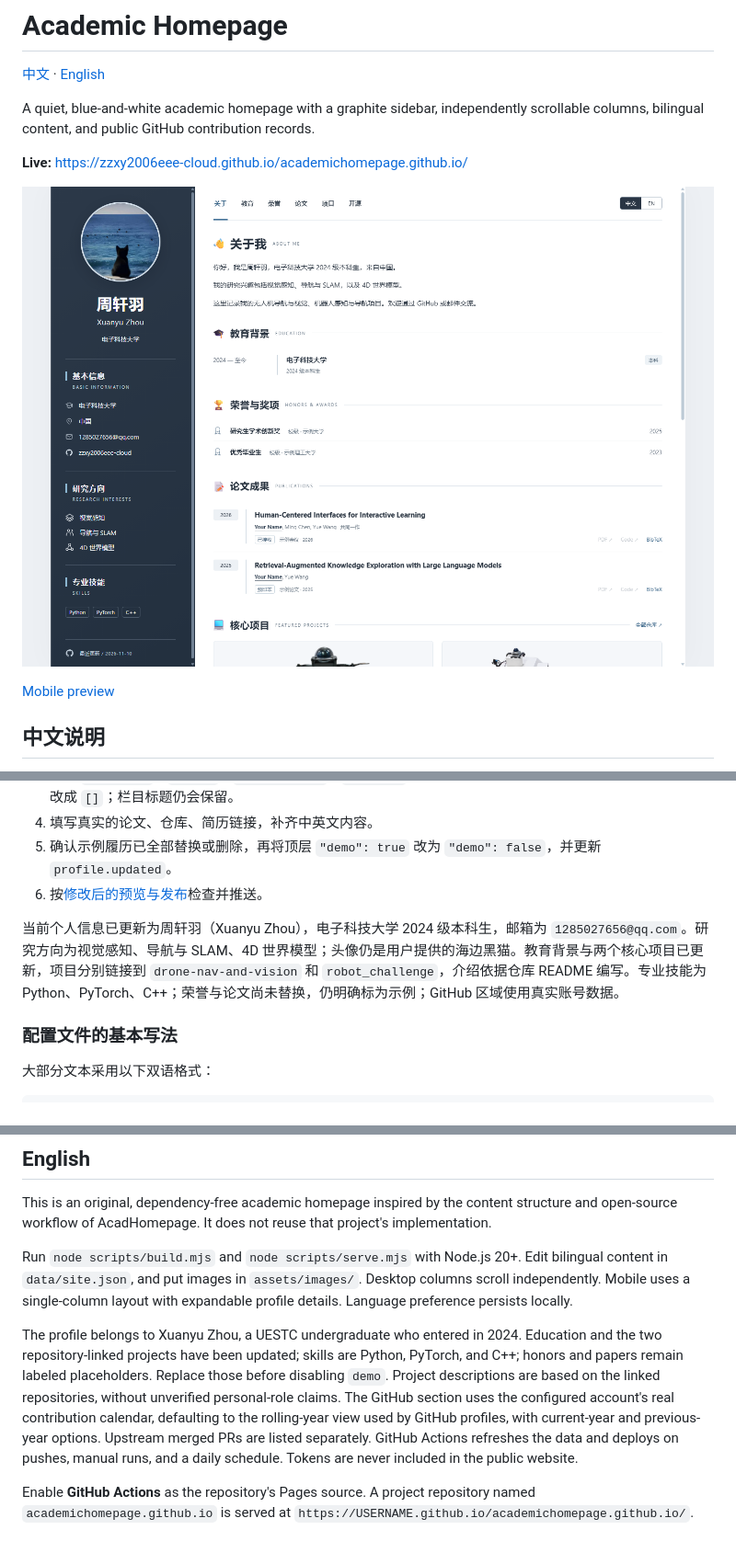
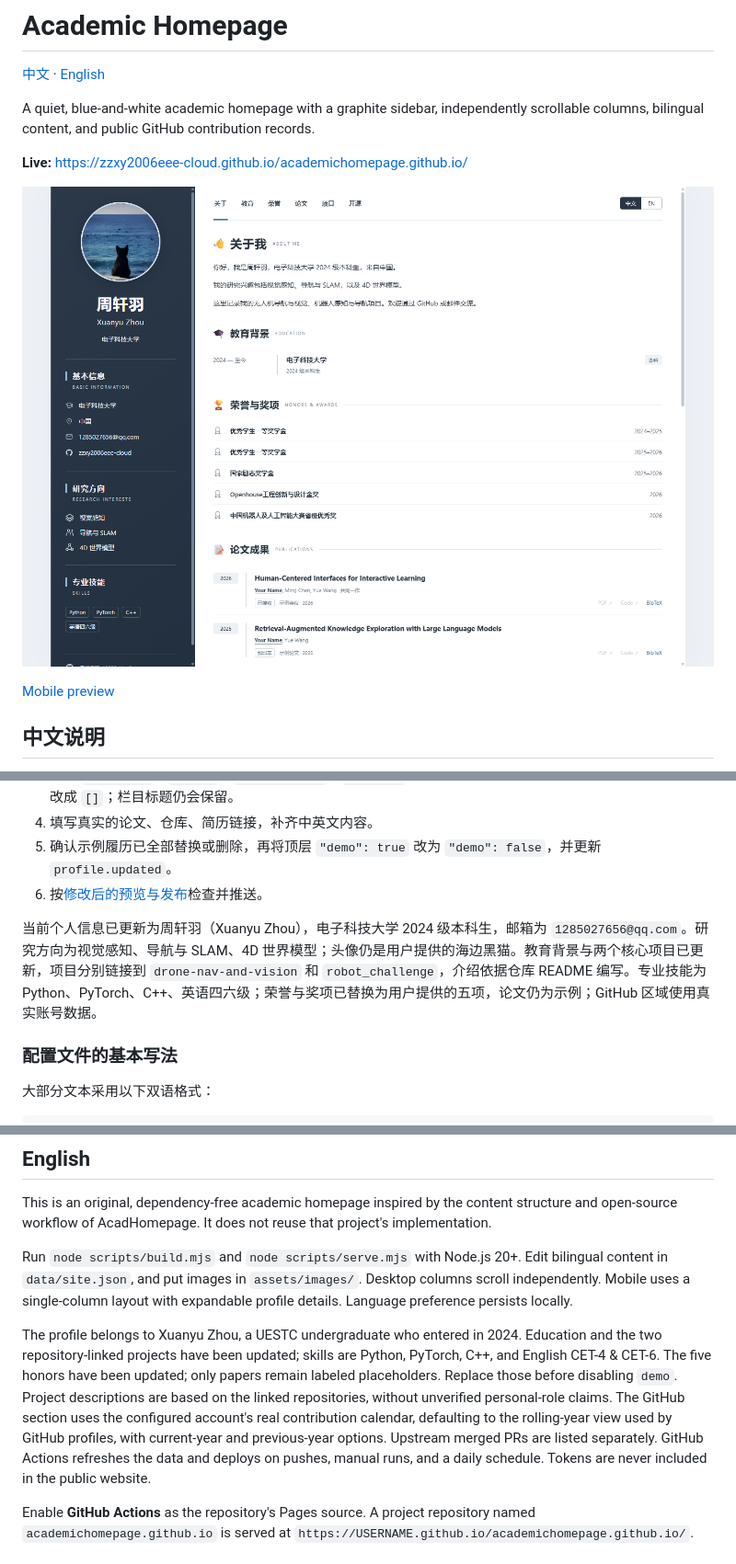
Before and after one commit to zzxy2006eee-cloud/academichomepage.github.io, a Markdown page: README.md, 3 parts joined by grey strips. Shown at 92% size. GitHub-like rendering; pictures changed too: docs/desktop-preview.png.

Commit message:
Update five honors and add English CET-4 and CET-6 skill

```diff
--- a/README.md
+++ b/README.md
@@ -97,7 +97,7 @@ node scripts/serve.mjs
 5. 确认示例履历已全部替换或删除，再将顶层 `"demo": true` 改为 `"demo": false`，并更新 `profile.updated`。
 6. 按[修改后的预览与发布](#修改后的预览与发布)检查并推送。
 
-当前个人信息已更新为周轩羽（Xuanyu Zhou），电子科技大学 2024 级本科生，邮箱为 `1285027656@qq.com`。研究方向为视觉感知、导航与 SLAM、4D 世界模型；头像仍是用户提供的海边黑猫。教育背景与两个核心项目已更新，项目分别链接到 `drone-nav-and-vision` 和 `robot_challenge`，介绍依据仓库 README 编写。专业技能为 Python、PyTorch、C++；荣誉与论文尚未替换，仍明确标为示例；GitHub 区域使用真实账号数据。
+当前个人信息已更新为周轩羽（Xuanyu Zhou），电子科技大学 2024 级本科生，邮箱为 `1285027656@qq.com`。研究方向为视觉感知、导航与 SLAM、4D 世界模型；头像仍是用户提供的海边黑猫。教育背景与两个核心项目已更新，项目分别链接到 `drone-nav-and-vision` 和 `robot_challenge`，介绍依据仓库 README 编写。专业技能为 Python、PyTorch、C++、英语四六级；荣誉与奖项已替换为用户提供的五项，论文仍为示例；GitHub 区域使用真实账号数据。
 
 ### 配置文件的基本写法
 
@@ -384,7 +384,7 @@ This is an original, dependency-free academic homepage inspired by the content s
 
 Run `node scripts/build.mjs` and `node scripts/serve.mjs` with Node.js 20+. Edit bilingual content in `data/site.json`, and put images in `assets/images/`. Desktop columns scroll independently. Mobile uses a single-column layout with expandable profile details. Language preference persists locally.
 
-The profile belongs to Xuanyu Zhou, a UESTC undergraduate who entered in 2024. Education and the two repository-linked projects have been updated; skills are Python, PyTorch, and C++; honors and papers remain labeled placeholders. Replace those before disabling `demo`. Project descriptions are based on the linked repositories, without unverified personal-role claims. The GitHub section uses the configured account's real contribution calendar, defaulting to the rolling-year view used by GitHub profiles, with current-year and previous-year options. Upstream merged PRs are listed separately. GitHub Actions refreshes the data and deploys on pushes, manual runs, and a daily schedule. Tokens are never included in the public website.
+The profile belongs to Xuanyu Zhou, a UESTC undergraduate who entered in 2024. Education and the two repository-linked projects have been updated; skills are Python, PyTorch, C++, and English CET-4 & CET-6. The five honors have been updated; only papers remain labeled placeholders. Replace those before disabling `demo`. Project descriptions are based on the linked repositories, without unverified personal-role claims. The GitHub section uses the configured account's real contribution calendar, defaulting to the rolling-year view used by GitHub profiles, with current-year and previous-year options. Upstream merged PRs are listed separately. GitHub Actions refreshes the data and deploys on pushes, manual runs, and a daily schedule. Tokens are never included in the public website.
 
 Enable **GitHub Actions** as the repository's Pages source. A project repository named `academichomepage.github.io` is served at `https://USERNAME.github.io/academichomepage.github.io/`.
 
```
Also changed, not shown: docs/mobile-preview.png, 2 other files.
